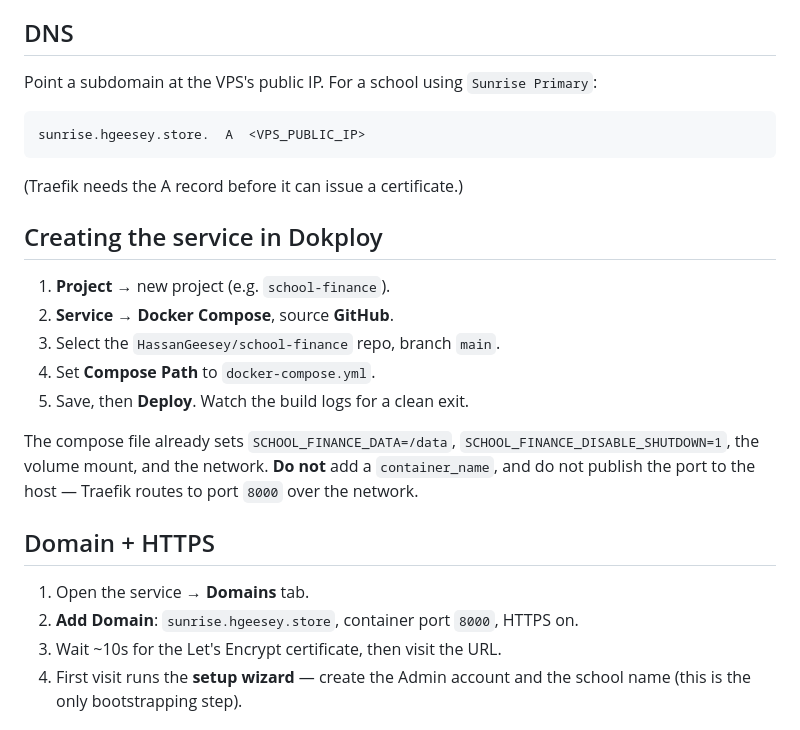
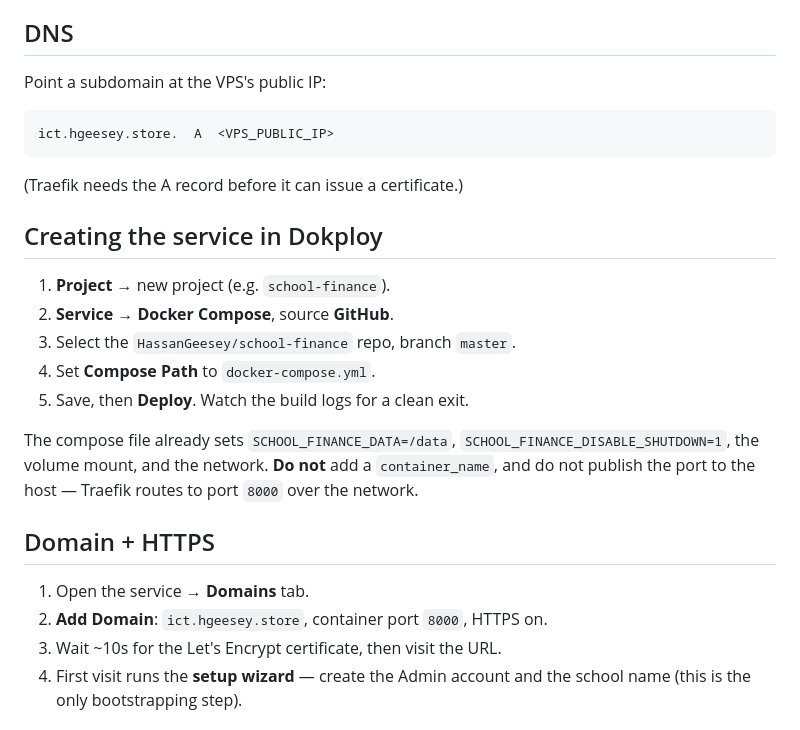
Before and after one commit to HassanGeesey/school-finance, a Markdown page: docs/deploy-dokploy.md, the part around the change. Drawn GitHub-style.

````diff
--- a/docs/deploy-dokploy.md
+++ b/docs/deploy-dokploy.md
@@ -26,10 +26,10 @@ and joins Dokploy's external `dokploy-network`. Traefik routes `https://<school>
 
 ## DNS
 
-Point a subdomain at the VPS's public IP. For a school using `Sunrise Primary`:
+Point a subdomain at the VPS's public IP:
 
 ```
-sunrise.hgeesey.store.  A  <VPS_PUBLIC_IP>
+ict.hgeesey.store.  A  <VPS_PUBLIC_IP>
 ```
 
 (Traefik needs the A record before it can issue a certificate.)
@@ -38,7 +38,7 @@ sunrise.hgeesey.store.  A  <VPS_PUBLIC_IP>
 
 1. **Project** → new project (e.g. `school-finance`).
 2. **Service** → **Docker Compose**, source **GitHub**.
-3. Select the `HassanGeesey/school-finance` repo, branch `main`.
+3. Select the `HassanGeesey/school-finance` repo, branch `master`.
 4. Set **Compose Path** to `docker-compose.yml`.
 5. Save, then **Deploy**. Watch the build logs for a clean exit.
 
@@ -50,7 +50,7 @@ routes to port `8000` over the network.
 ## Domain + HTTPS
 
 1. Open the service → **Domains** tab.
-2. **Add Domain**: `sunrise.hgeesey.store`, container port `8000`, HTTPS on.
+2. **Add Domain**: `ict.hgeesey.store`, container port `8000`, HTTPS on.
 3. Wait ~10s for the Let's Encrypt certificate, then visit the URL.
 4. First visit runs the **setup wizard** — create the Admin account and the
    school name (this is the only bootstrapping step).
````
